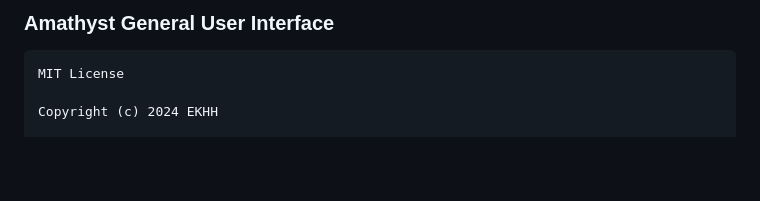
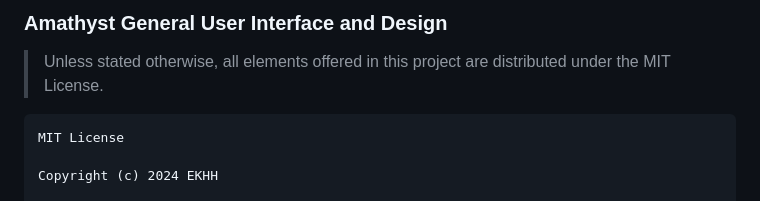
Before and after one commit to EKHH/ekhh.github.io, a Markdown page: LICENSE.md, the part around the change. GitHub-like rendering; blank space fills up the shorter version.

````diff
--- a/LICENSE.md
+++ b/LICENSE.md
@@ -1,4 +1,6 @@
-### Amathyst General User Interface
+### Amathyst General User Interface and Design
+
+> Unless stated otherwise, all elements offered in this project are distributed under the MIT License.
 
 ```
 MIT License
````
